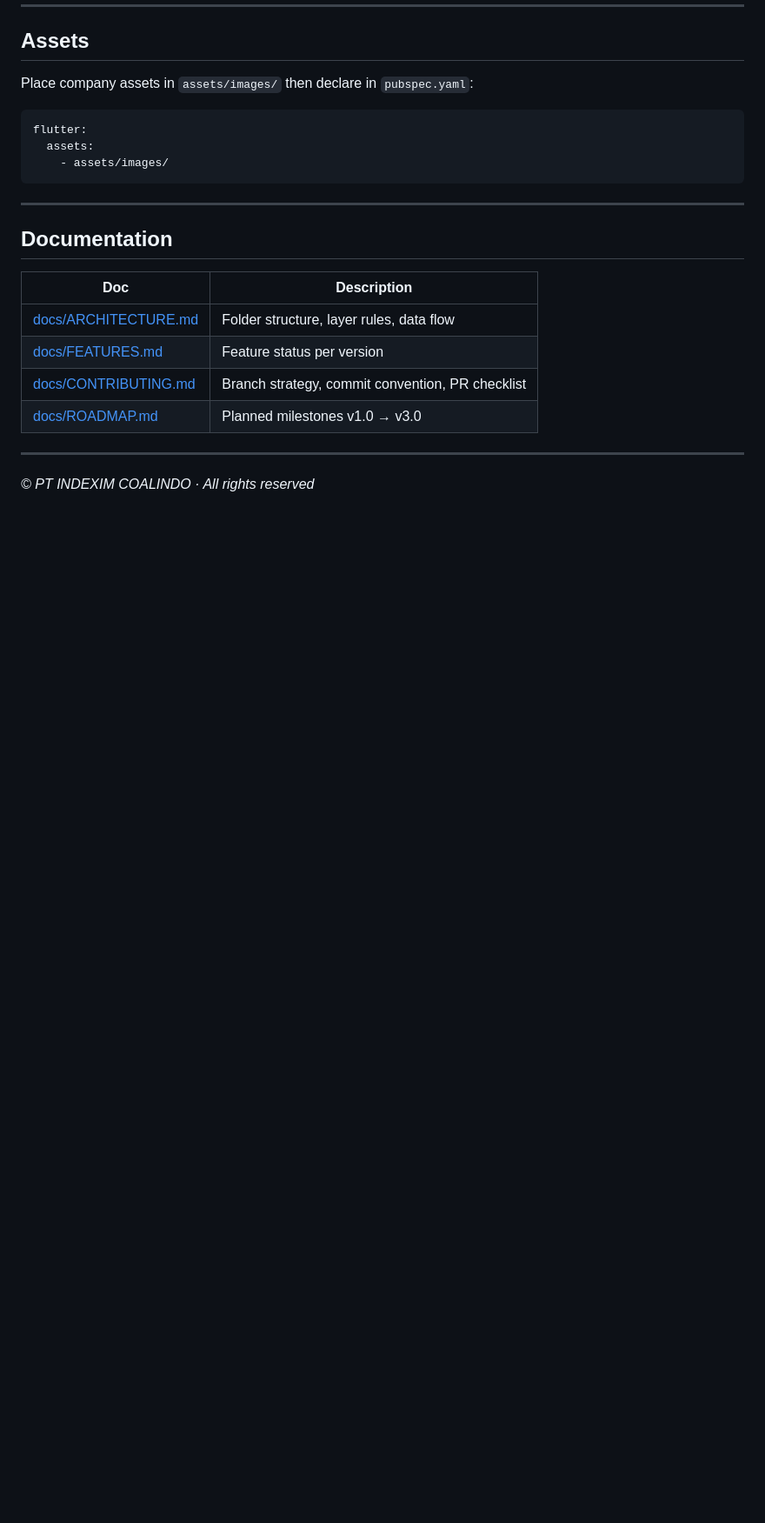
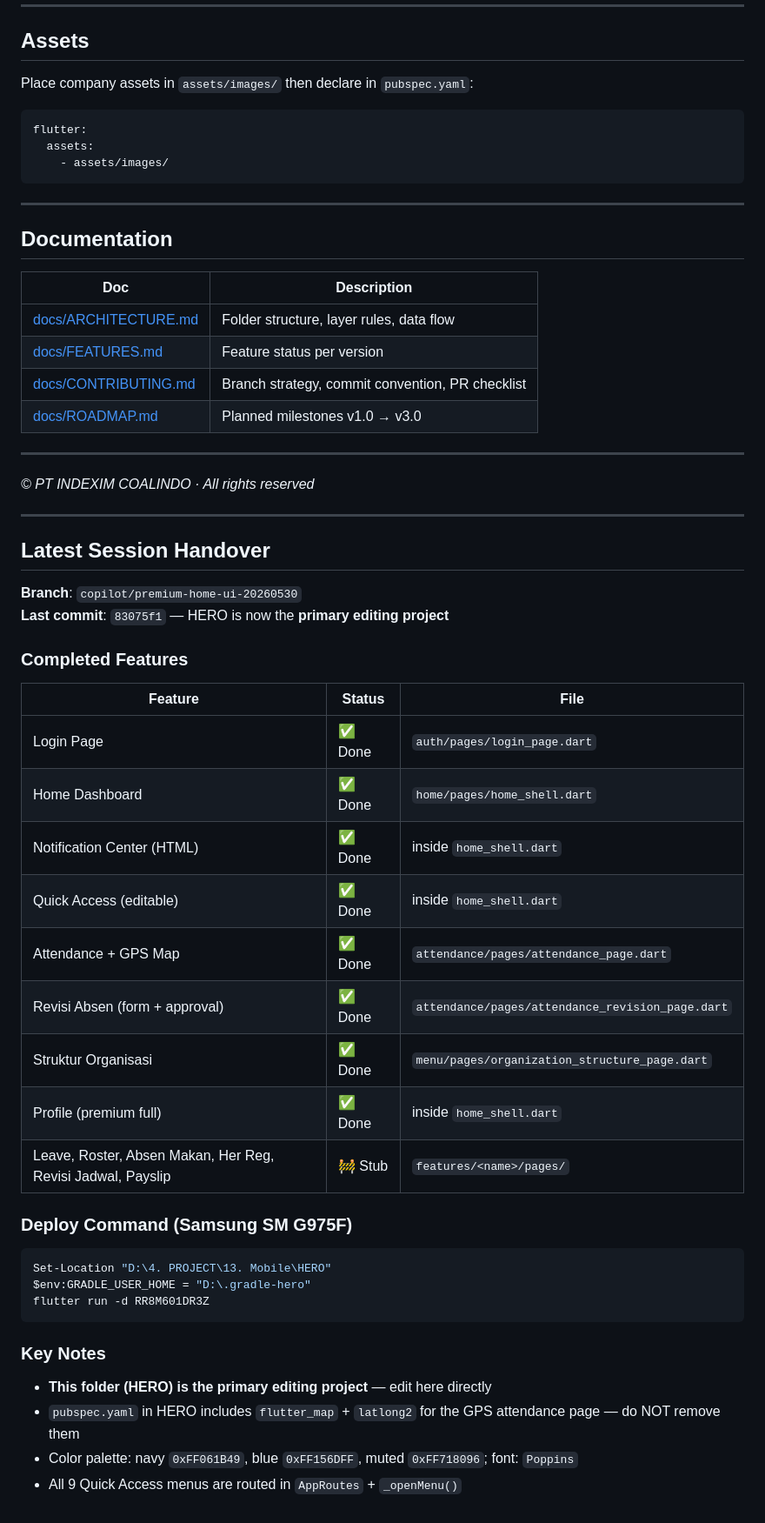
Before and after one commit to lulusbagos/HERO-, a Markdown page: README.md, the part around one of its changes. Shown at 87% size. Rendered like a GitHub page; blank space fills up the shorter version.

````diff
--- a/README.md
+++ b/README.md
@@ -107,3 +109,36 @@ flutter:
 ---
 
 *© PT INDEXIM COALINDO · All rights reserved*
+
+---
+
+## Latest Session Handover
+
+**Branch**: `copilot/premium-home-ui-20260530`
+**Last commit**: `83075f1` — HERO is now the **primary editing project**
+
+### Completed Features
+| Feature | Status | File |
+|---|---|---|
+| Login Page | ✅ Done | `auth/pages/login_page.dart` |
+| Home Dashboard | ✅ Done | `home/pages/home_shell.dart` |
+| Notification Center (HTML) | ✅ Done | inside `home_shell.dart` |
+| Quick Access (editable) | ✅ Done | inside `home_shell.dart` |
+| Attendance + GPS Map | ✅ Done | `attendance/pages/attendance_page.dart` |
+| Revisi Absen (form + approval) | ✅ Done | `attendance/pages/attendance_revision_page.dart` |
+| Struktur Organisasi | ✅ Done | `menu/pages/organization_structure_page.dart` |
+| Profile (premium full) | ✅ Done | inside `home_shell.dart` |
+| Leave, Roster, Absen Makan, Her Reg, Revisi Jadwal, Payslip | 🚧 Stub | `features/<name>/pages/` |
+
+### Deploy Command (Samsung SM G975F)
+```powershell
+Set-Location "D:\4. PROJECT\13. Mobile\HERO"
+$env:GRADLE_USER_HOME = "D:\.gradle-hero"
+flutter run -d RR8M601DR3Z
+```
+
+### Key Notes
+- **This folder (HERO) is the primary editing project** — edit here directly
+- `pubspec.yaml` in HERO includes `flutter_map` + `latlong2` for the GPS attendance page — do NOT remove them
+- Color palette: navy `0xFF061B49`, blue `0xFF156DFF`, muted `0xFF718096`; font: `Poppins`
+- All 9 Quick Access menus are routed in `AppRoutes` + `_openMenu()`
````
Also changed, not shown: other parts of README.md (+24 -22 lines).
